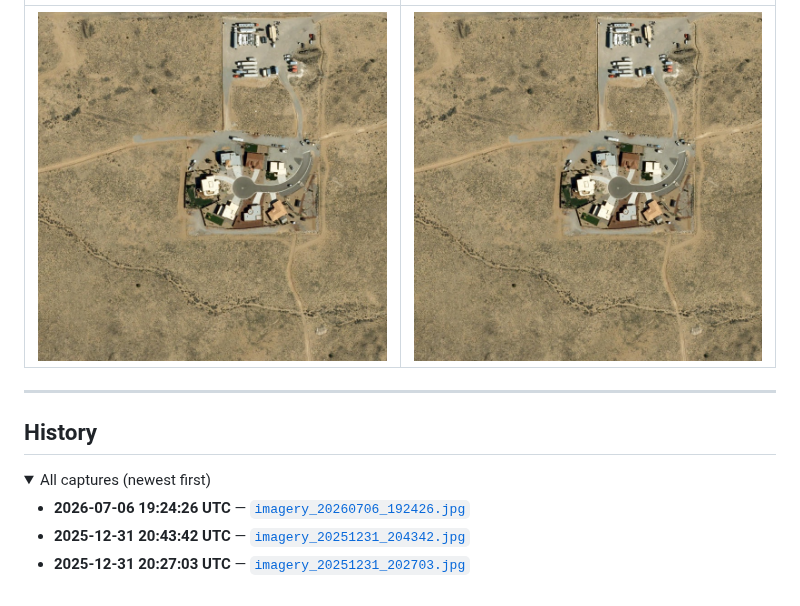
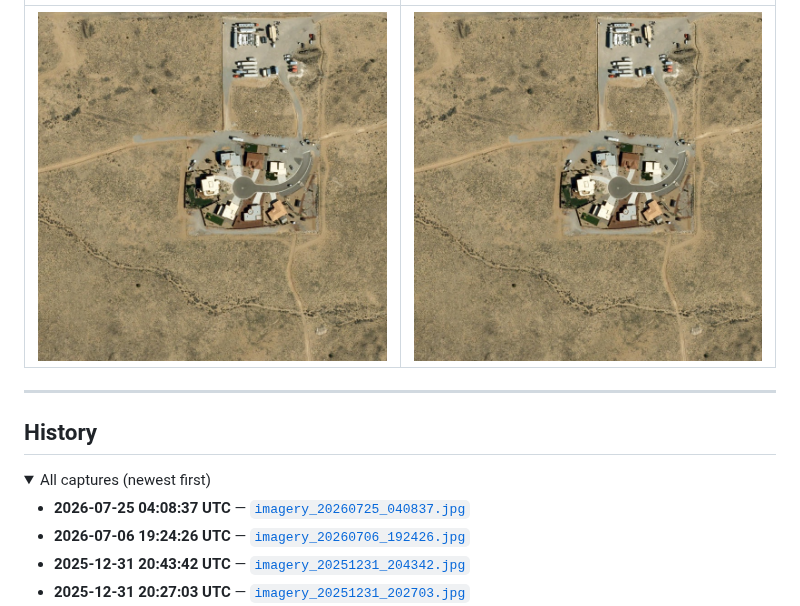
Before and after one commit to korbirayen/Pluribus_Update, a Markdown page: README.md, the part around one of its changes. Drawn GitHub-style; pictures changed too: imagery_20260725_040837.jpg (added); folded sections open.

Commit message:
🛰️ New imagery detected - 2026-07-25 04:08:37 UTC

```diff
--- a/README.md
+++ b/README.md
@@ -9,5 +9,5 @@ Location: **35°09'55.3"N 106°44'46.4"W**
 |:---:|:---:|
-| ![Newest](imagery_20260706_192426.jpg) | ![Previous](imagery_20251231_204342.jpg) |
+| ![Newest](imagery_20260725_040837.jpg) | ![Previous](imagery_20260706_192426.jpg) |
 
 ---
 
@@ -16,6 +16,7 @@ Location: **35°09'55.3"N 106°44'46.4"W**
 <details>
 <summary>All captures (newest first)</summary>
 
+- **2026-07-25 04:08:37 UTC** — [`imagery_20260725_040837.jpg`](imagery_20260725_040837.jpg)
 - **2026-07-06 19:24:26 UTC** — [`imagery_20260706_192426.jpg`](imagery_20260706_192426.jpg)
 - **2025-12-31 20:43:42 UTC** — [`imagery_20251231_204342.jpg`](imagery_20251231_204342.jpg)
 - **2025-12-31 20:27:03 UTC** — [`imagery_20251231_202703.jpg`](imagery_20251231_202703.jpg)
```
Also changed, not shown: other parts of README.md (+1 -1 lines).
